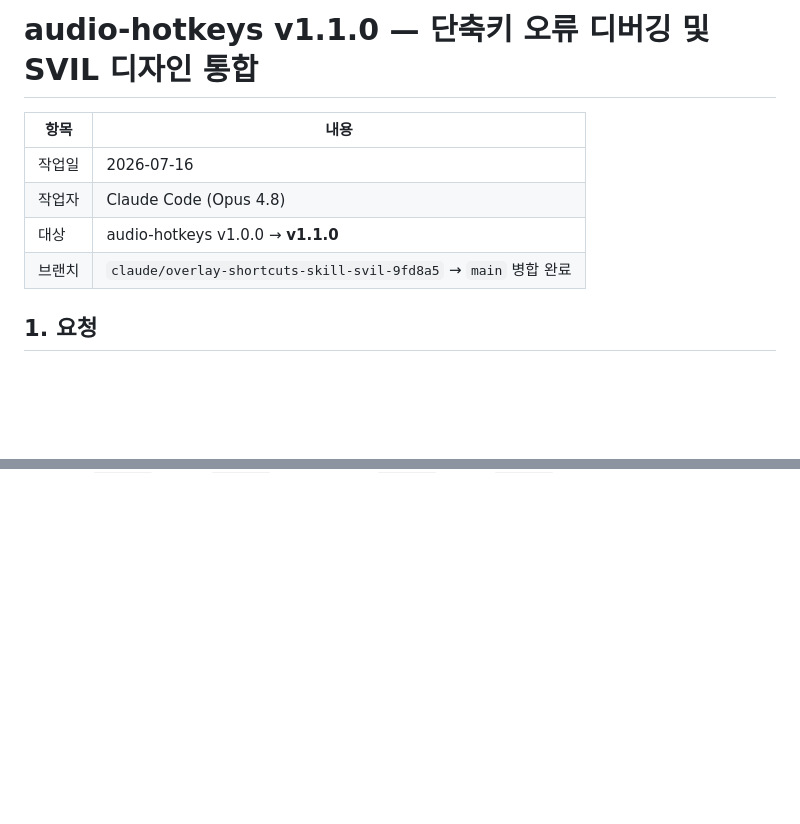
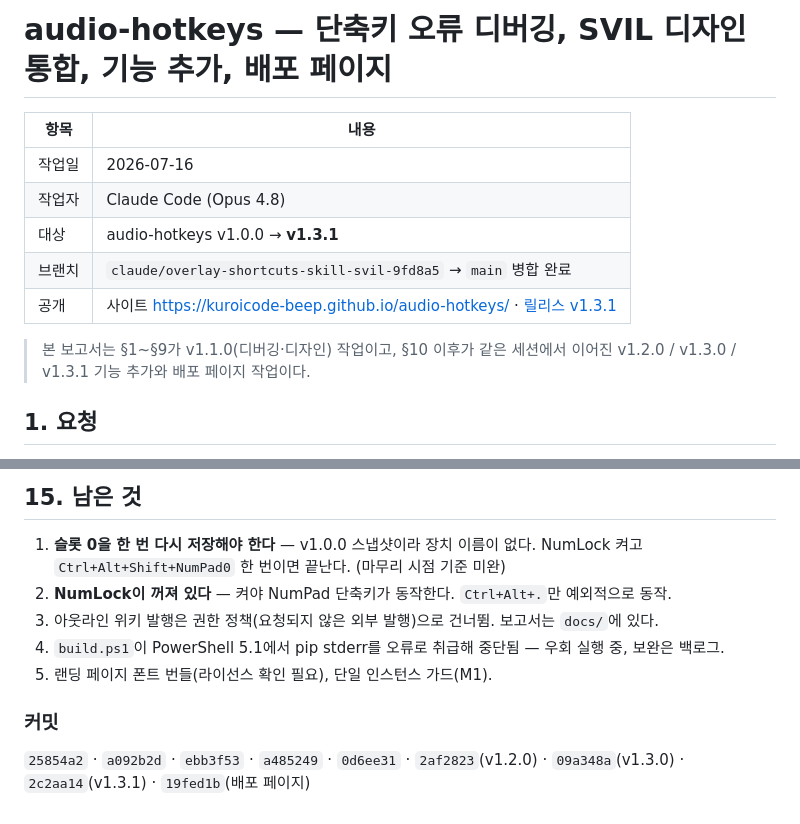
Before and after one commit to kuroicode-beep/audio-hotkeys, a Markdown page: docs/reports/report_20260716_단축키오류_디버깅_및_SVIL디자인통합_ClaudeCode.md, 2 parts joined by grey strips. Rendered like a GitHub page; blank space fills up the shorter version.

```diff
--- a/docs/reports/report_20260716_단축키오류_디버깅_및_SVIL디자인통합_ClaudeCode.md
+++ b/docs/reports/report_20260716_단축키오류_디버깅_및_SVIL디자인통합_ClaudeCode.md
@@ -1,11 +1,15 @@
-# audio-hotkeys v1.1.0 — 단축키 오류 디버깅 및 SVIL 디자인 통합
+# audio-hotkeys — 단축키 오류 디버깅, SVIL 디자인 통합, 기능 추가, 배포 페이지
 
 | 항목 | 내용 |
 |------|------|
 | 작업일 | 2026-07-16 |
 | 작업자 | Claude Code (Opus 4.8) |
-| 대상 | audio-hotkeys v1.0.0 → **v1.1.0** |
+| 대상 | audio-hotkeys v1.0.0 → **v1.3.1** |
 | 브랜치 | `claude/overlay-shortcuts-skill-svil-9fd8a5` → `main` 병합 완료 |
+| 공개 | 사이트 https://kuroicode-beep.github.io/audio-hotkeys/ · [릴리스 v1.3.1](https://github.com/kuroicode-beep/audio-hotkeys/releases/tag/v1.3.1) |
+
+> 본 보고서는 §1~§9가 v1.1.0(디버깅·디자인) 작업이고, §10 이후가 같은 세션에서 이어진
+> v1.2.0 / v1.3.0 / v1.3.1 기능 추가와 배포 페이지 작업이다.
 
 ## 1. 요청
 
@@ -110,0 +183,13 @@ Apply failed: (-2147023728, '요소가 없습니다.', (None, None, None, 0, Non
+## 15. 남은 것
+
+1. **슬롯 0을 한 번 다시 저장해야 한다** — v1.0.0 스냅샷이라 장치 이름이 없다.
+   NumLock 켜고 `Ctrl+Alt+Shift+NumPad0` 한 번이면 끝난다. (마무리 시점 기준 미완)
+2. **NumLock이 꺼져 있다** — 켜야 NumPad 단축키가 동작한다. `Ctrl+Alt+.`만 예외적으로 동작.
+3. 아웃라인 위키 발행은 권한 정책(요청되지 않은 외부 발행)으로 건너뜀. 보고서는 `docs/`에 있다.
+4. `build.ps1`이 PowerShell 5.1에서 pip stderr를 오류로 취급해 중단됨 — 우회 실행 중, 보완은 백로그.
+5. 랜딩 페이지 폰트 번들(라이선스 확인 필요), 단일 인스턴스 가드(M1).
+
+### 커밋
+
+`25854a2` · `a092b2d` · `ebb3f53` · `a485249` · `0d6ee31` · `2af2823`(v1.2.0) ·
+`09a348a`(v1.3.0) · `2c2aa14`(v1.3.1) · `19fed1b`(배포 페이지)
```
Also changed, not shown: other parts of docs/reports/report_20260716_단축키오류_디버깅_및_SVIL디자인통합_ClaudeCode.md (+68 -0 lines).
